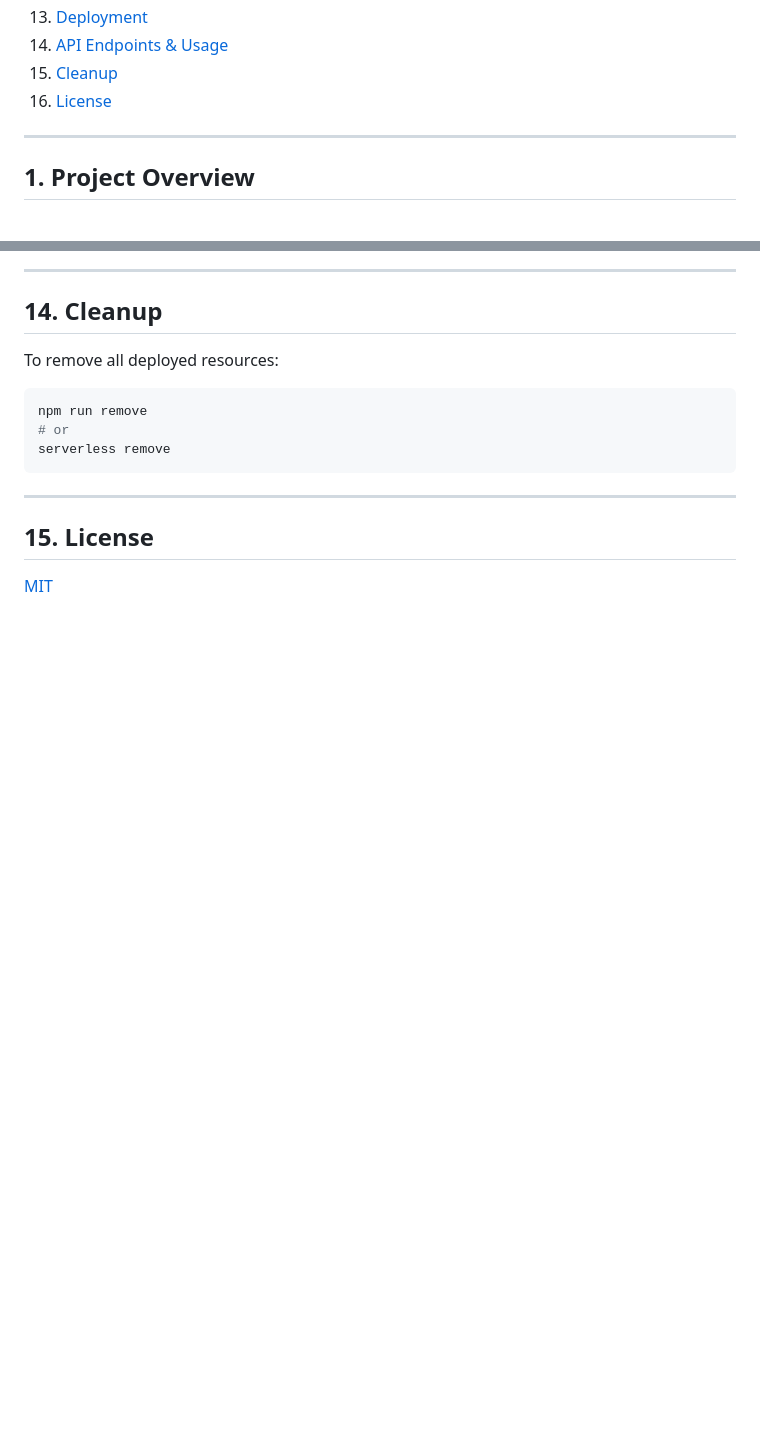
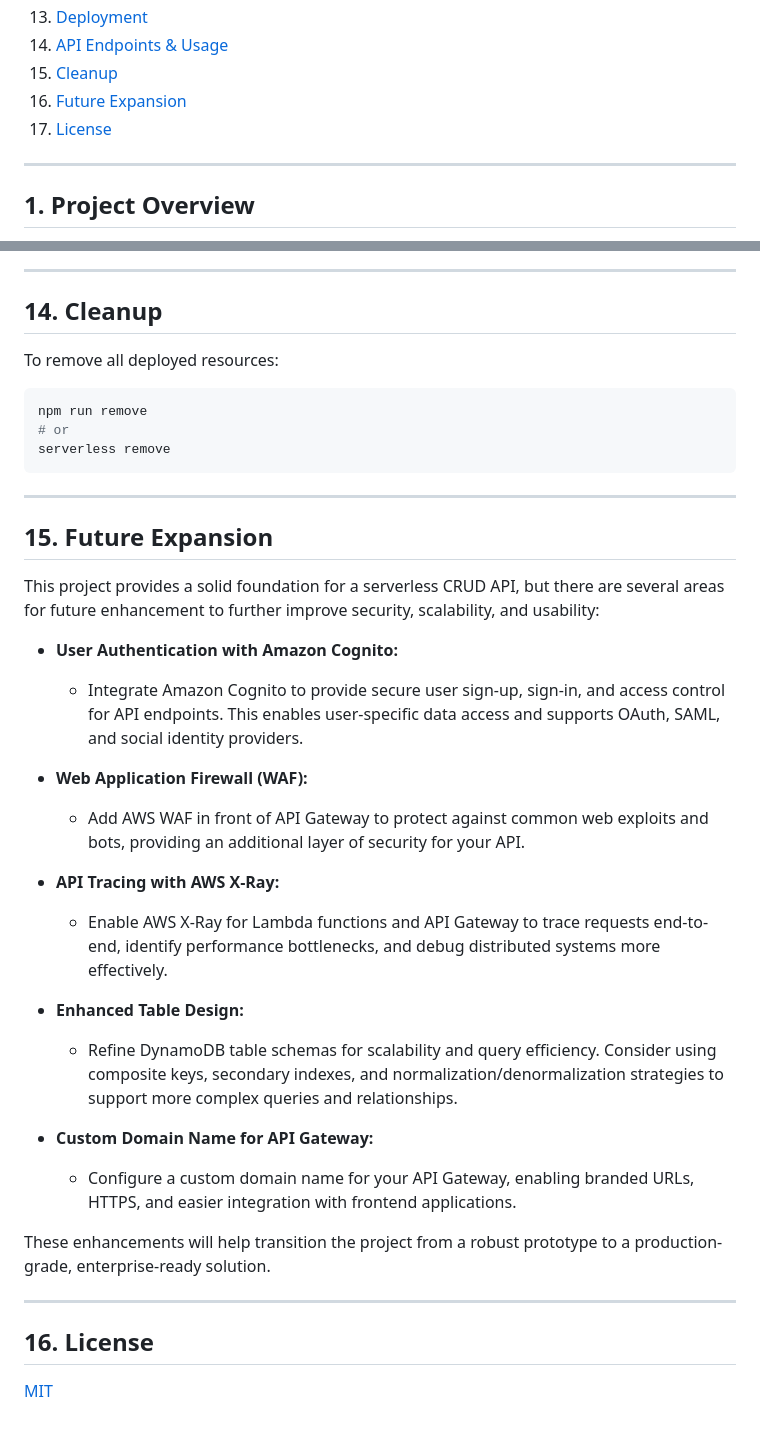
Before and after one commit to SishuZhang/aws-crud-api, a Markdown page: README.md, 2 parts joined by grey strips. GitHub-like rendering; blank space fills up the shorter version.

Commit message:
Add future expansion plan

```diff
--- a/README.md
+++ b/README.md
@@ -20,7 +20,8 @@ A robust, production-ready serverless CRUD API for managing customer orders, bui
 13. [Deployment](#13-deployment)
 14. [API Endpoints & Usage](#14-api-endpoints--usage)
 15. [Cleanup](#15-cleanup)
-16. [License](#16-license)
+16. [Future Expansion](#16-future-expansion)
+17. [License](#17-license)
 
 ---
 
@@ -284,5 +285,28 @@ serverless remove
 
 ---
 
-## 15. License
+## 15. Future Expansion
+
+This project provides a solid foundation for a serverless CRUD API, but there are several areas for future enhancement to further improve security, scalability, and usability:
+
+- **User Authentication with Amazon Cognito:**
+  - Integrate Amazon Cognito to provide secure user sign-up, sign-in, and access control for API endpoints. This enables user-specific data access and supports OAuth, SAML, and social identity providers.
+
+- **Web Application Firewall (WAF):**
+  - Add AWS WAF in front of API Gateway to protect against common web exploits and bots, providing an additional layer of security for your API.
+
+- **API Tracing with AWS X-Ray:**
+  - Enable AWS X-Ray for Lambda functions and API Gateway to trace requests end-to-end, identify performance bottlenecks, and debug distributed systems more effectively.
+
+- **Enhanced Table Design:**
+  - Refine DynamoDB table schemas for scalability and query efficiency. Consider using composite keys, secondary indexes, and normalization/denormalization strategies to support more complex queries and relationships.
+
+- **Custom Domain Name for API Gateway:**
+  - Configure a custom domain name for your API Gateway, enabling branded URLs, HTTPS, and easier integration with frontend applications.
+
+These enhancements will help transition the project from a robust prototype to a production-grade, enterprise-ready solution.
+
+---
+
+## 16. License
 [MIT](LICENSE)
```
